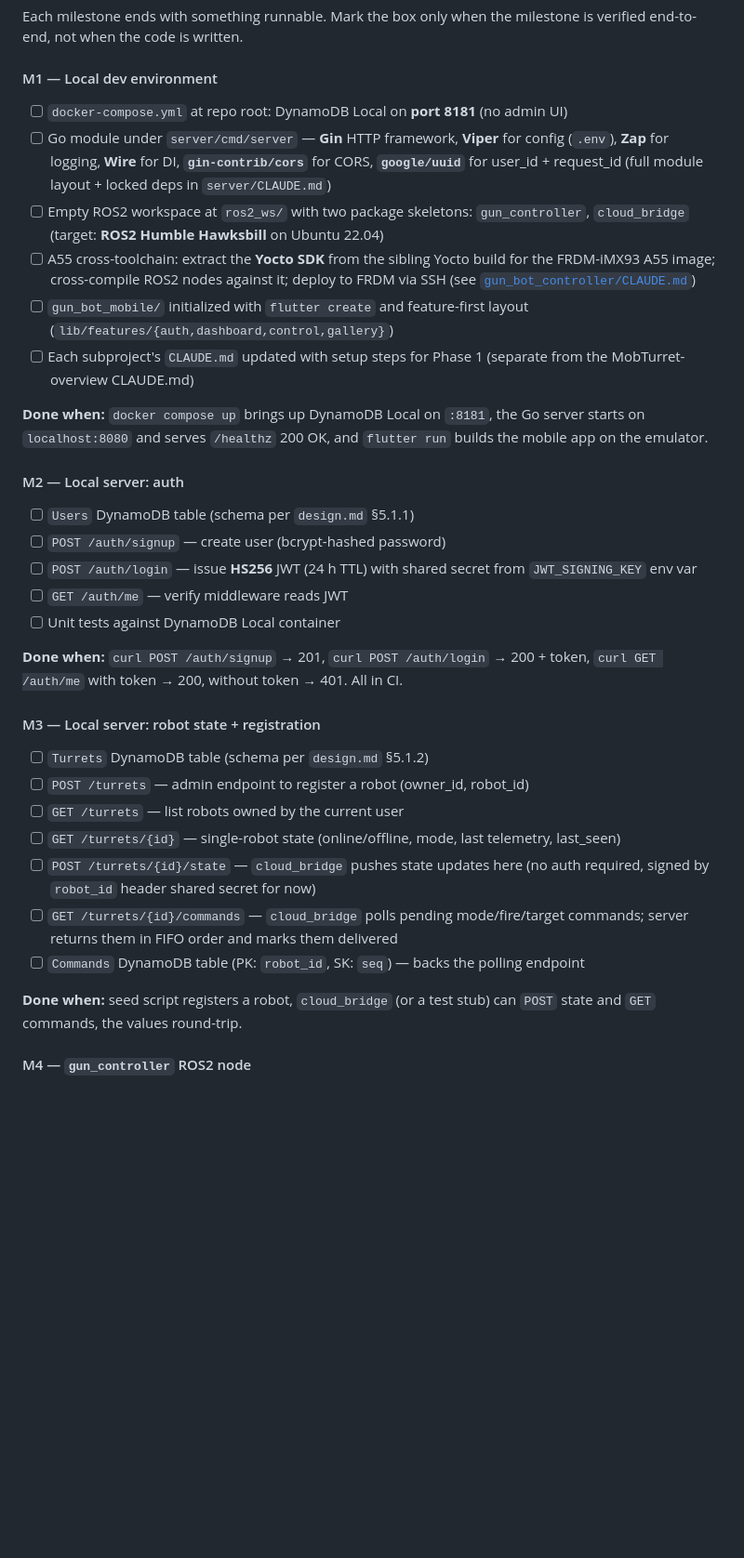
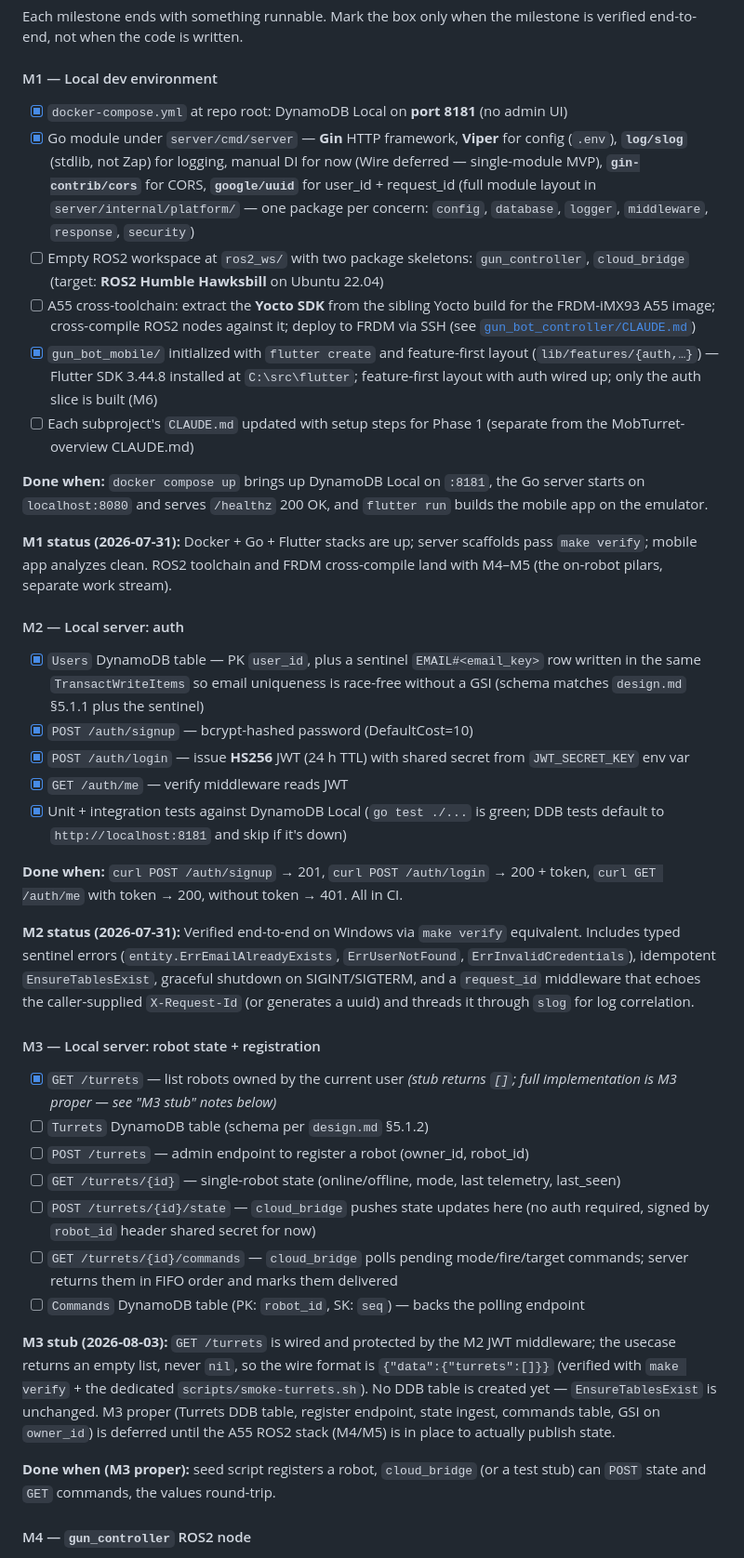
Before and after one commit to ltdat1095/mobturret, a Markdown page: PLAN.md, the part around one of its changes. Shown at 93% size. Drawn GitHub-style; blank space fills up the shorter version.

```diff
--- a/PLAN.md
+++ b/PLAN.md
@@ -92,12 +92,15 @@ the milestone is verified end-to-end, not when the code is written.
 
 #### M1 — Local dev environment
 
-- [ ] `docker-compose.yml` at repo root: DynamoDB Local on **port 8181** (no admin UI)
-- [ ] Go module under `server/cmd/server` — **Gin** HTTP framework,
-      **Viper** for config (`.env`), **Zap** for logging, **Wire**
-      for DI, **`gin-contrib/cors`** for CORS, **`google/uuid`** for
-      user_id + request_id (full module layout + locked deps in
-      `server/CLAUDE.md`)
+- [x] `docker-compose.yml` at repo root: DynamoDB Local on **port 8181** (no admin UI)
+- [x] Go module under `server/cmd/server` — **Gin** HTTP framework,
+      **Viper** for config (`.env`), **`log/slog`** (stdlib, not Zap)
+      for logging, manual DI for now (Wire deferred — single-module
+      MVP), **`gin-contrib/cors`** for CORS, **`google/uuid`** for
+      user_id + request_id (full module layout in
+      `server/internal/platform/` — one package per concern:
+      `config`, `database`, `logger`, `middleware`, `response`,
+      `security`)
 - [ ] Empty ROS2 workspace at `ros2_ws/` with two package skeletons:
       `gun_controller`, `cloud_bridge` (target: **ROS2 Humble
       Hawksbill** on Ubuntu 22.04)
@@ -105,8 +108,10 @@ the milestone is verified end-to-end, not when the code is written.
       sibling Yocto build for the FRDM-iMX93 A55 image; cross-compile
       ROS2 nodes against it; deploy to FRDM via SSH (see
       [`gun_bot_controller/CLAUDE.md`](./gun_bot_controller/CLAUDE.md))
-- [ ] `gun_bot_mobile/` initialized with `flutter create` and
-      feature-first layout (`lib/features/{auth,dashboard,control,gallery}`)
+- [x] `gun_bot_mobile/` initialized with `flutter create` and
+      feature-first layout (`lib/features/{auth,…}`) — Flutter SDK
+      3.44.8 installed at `C:\src\flutter`; feature-first layout
+      with auth wired up; only the auth slice is built (M6)
 - [ ] Each subproject's `CLAUDE.md` updated with setup steps for
       Phase 1 (separate from the MobTurret-overview CLAUDE.md)
 
@@ -115,25 +120,45 @@ the milestone is verified end-to-end, not when the code is written.
 `/healthz` 200 OK, and `flutter run` builds the mobile app on the
 emulator.
 
+**M1 status (2026-07-31):** Docker + Go + Flutter stacks are up;
+server scaffolds pass `make verify`; mobile app analyzes clean. ROS2
+toolchain and FRDM cross-compile land with M4–M5 (the on-robot
+pilars, separate work stream).
+
 #### M2 — Local server: auth
 
-- [ ] `Users` DynamoDB table (schema per `design.md` §5.1.1)
-- [ ] `POST /auth/signup` — create user (bcrypt-hashed password)
-- [ ] `POST /auth/login` — issue **HS256** JWT (24 h TTL) with shared
-      secret from `JWT_SIGNING_KEY` env var
-- [ ] `GET /auth/me` — verify middleware reads JWT
-- [ ] Unit tests against DynamoDB Local container
+- [x] `Users` DynamoDB table — PK `user_id`, plus a sentinel
+      `EMAIL#<email_key>` row written in the same
+      `TransactWriteItems` so email uniqueness is race-free without
+      a GSI (schema matches `design.md` §5.1.1 plus the sentinel)
+- [x] `POST /auth/signup` — bcrypt-hashed password (DefaultCost=10)
+- [x] `POST /auth/login` — issue **HS256** JWT (24 h TTL) with
+      shared secret from `JWT_SECRET_KEY` env var
+- [x] `GET /auth/me` — verify middleware reads JWT
+- [x] Unit + integration tests against DynamoDB Local
+      (`go test ./...` is green; DDB tests default to
+      `http://localhost:8181` and skip if it's down)
 
 **Done when:** `curl POST /auth/signup` → 201, `curl POST /auth/login`
 → 200 + token, `curl GET /auth/me` with token → 200, without token →
 401. All in CI.
 
+**M2 status (2026-07-31):** Verified end-to-end on Windows via
+`make verify` equivalent. Includes typed sentinel errors
+(`entity.ErrEmailAlreadyExists`, `ErrUserNotFound`,
+`ErrInvalidCredentials`), idempotent `EnsureTablesExist`, graceful
+shutdown on SIGINT/SIGTERM, and a `request_id` middleware that
+echoes the caller-supplied `X-Request-Id` (or generates a uuid) and
+threads it through `slog` for log correlation.
+
 #### M3 — Local server: robot state + registration
 
+- [x] `GET /turrets` — list robots owned by the current user
+      *(stub returns `[]`; full implementation is M3 proper — see
+      "M3 stub" notes below)*
 - [ ] `Turrets` DynamoDB table (schema per `design.md` §5.1.2)
 - [ ] `POST /turrets` — admin endpoint to register a robot
       (owner_id, robot_id)
-- [ ] `GET /turrets` — list robots owned by the current user
 - [ ] `GET /turrets/{id}` — single-robot state (online/offline,
       mode, last telemetry, last_seen)
 - [ ] `POST /turrets/{id}/state` — `cloud_bridge` pushes state
@@ -145,8 +170,18 @@ emulator.
 - [ ] `Commands` DynamoDB table (PK: `robot_id`, SK: `seq`) — backs
       the polling endpoint
 
-**Done when:** seed script registers a robot, `cloud_bridge` (or a
-test stub) can `POST` state and `GET` commands, the values round-trip.
+**M3 stub (2026-08-03):** `GET /turrets` is wired and protected
+by the M2 JWT middleware; the usecase returns an empty list, never
+`nil`, so the wire format is `{"data":{"turrets":[]}}` (verified
+with `make verify` + the dedicated `scripts/smoke-turrets.sh`).
+No DDB table is created yet — `EnsureTablesExist` is unchanged.
+M3 proper (Turrets DDB table, register endpoint, state ingest,
+commands table, GSI on `owner_id`) is deferred until the A55
+ROS2 stack (M4/M5) is in place to actually publish state.
+
+**Done when (M3 proper):** seed script registers a robot,
+`cloud_bridge` (or a test stub) can `POST` state and `GET`
+commands, the values round-trip.
 
 #### M4 — `gun_controller` ROS2 node
 
```
Also changed, not shown: other parts of PLAN.md (+53 -15 lines).
